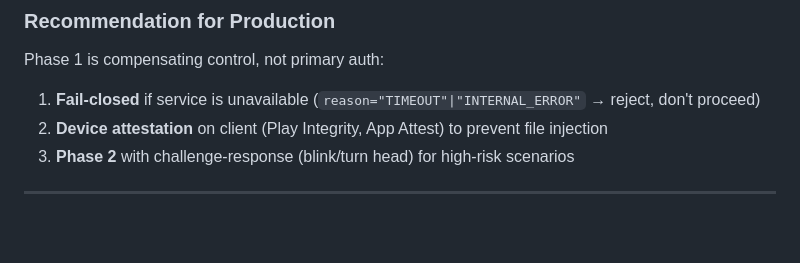
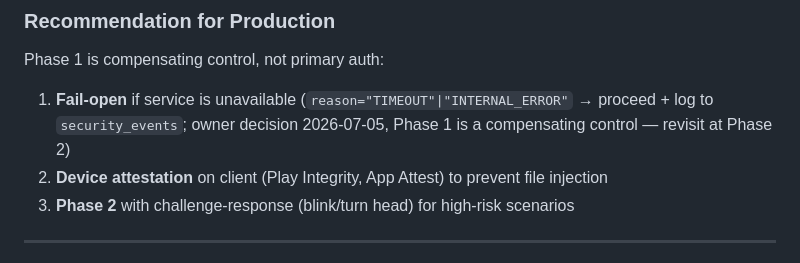
Before and after one commit to SNurali/antispoof, a Markdown page: README.md, the part around the change. Drawn GitHub-style; blank space fills up the shorter version.

Commit message:
docs: fail-open policy per owner decision 2026-07-05 (was wrongly fail-closed)

```diff
--- a/README.md
+++ b/README.md
@@ -243,7 +243,7 @@ Single-frame passive PAD cannot detect:
 ### Recommendation for Production
 
 Phase 1 is compensating control, not primary auth:
-1. **Fail-closed** if service is unavailable (`reason="TIMEOUT"|"INTERNAL_ERROR"` → reject, don't proceed)
+1. **Fail-open** if service is unavailable (`reason="TIMEOUT"|"INTERNAL_ERROR"` → proceed + log to `security_events`; owner decision 2026-07-05, Phase 1 is a compensating control — revisit at Phase 2)
 2. **Device attestation** on client (Play Integrity, App Attest) to prevent file injection
 3. **Phase 2** with challenge-response (blink/turn head) for high-risk scenarios
 
```
Also changed, not shown: API.md (+1 -1 lines), INTEGRATION.md (+5 -3 lines).
